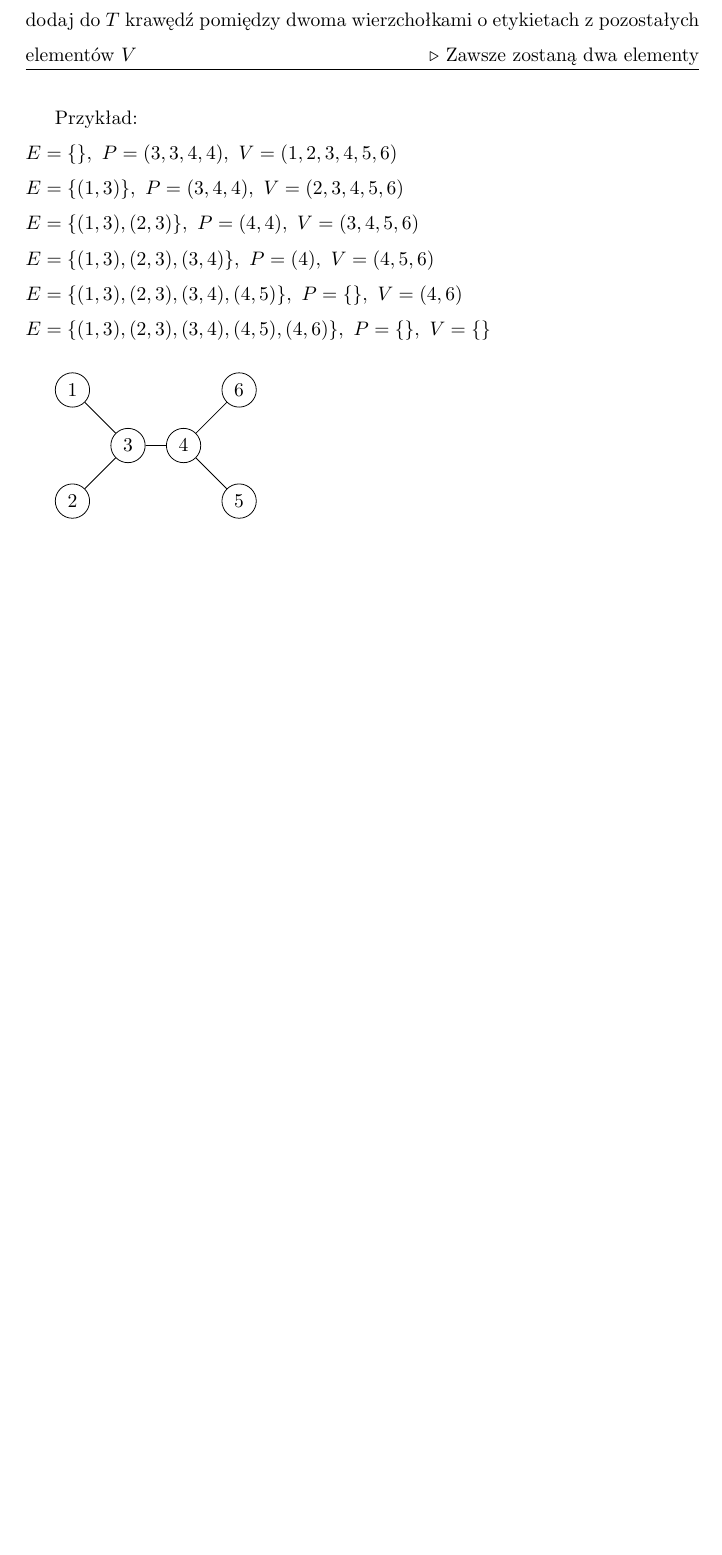
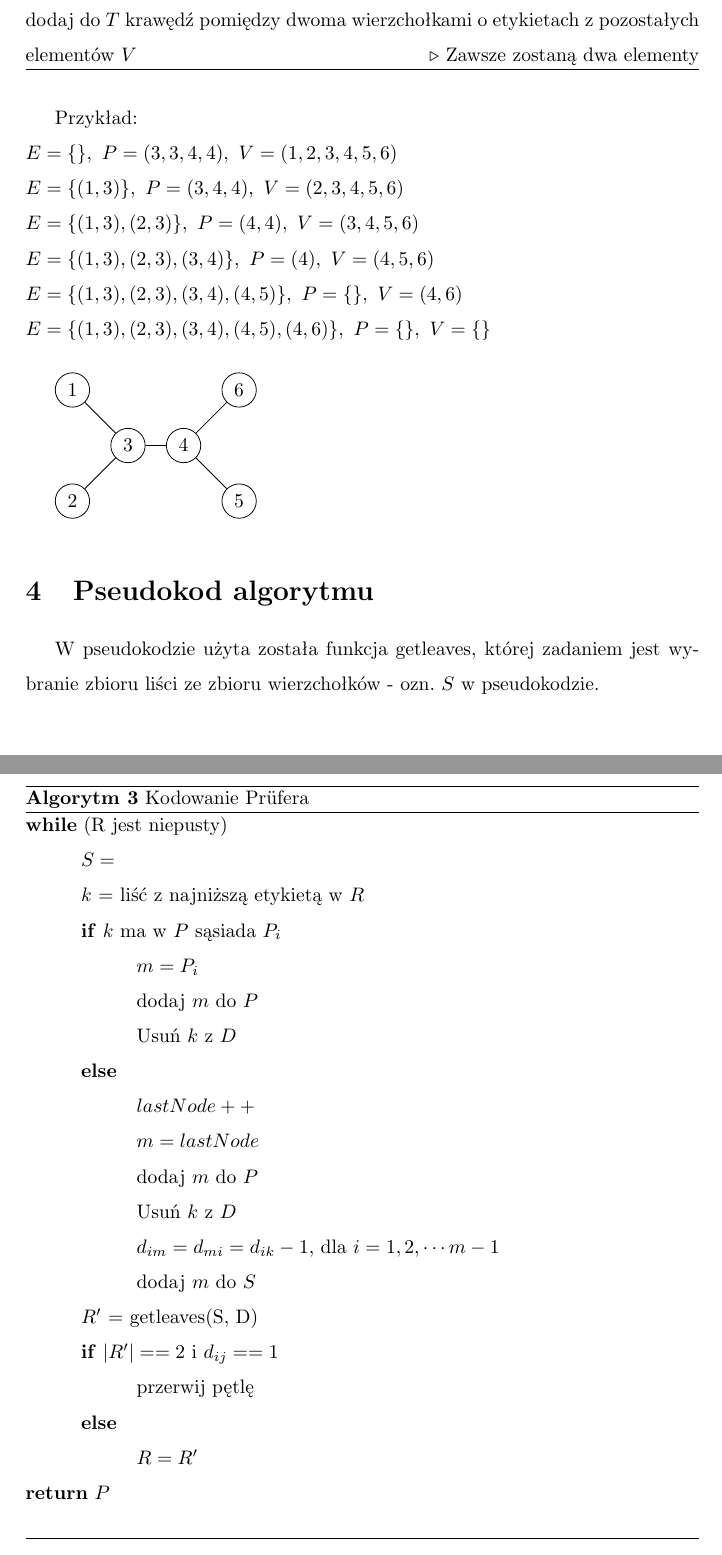
Before and after one commit to tom-la/az, a LaTeX document (doc/dokumentacja.tex): part of page 4 of 6 before the commit and two parts of pages 4 and 5 of 8 after it, the two joined at a grey line, cut so that both start at the same text, the shorter picture padded with empty space. Compiled offline with pdfLaTeX.

Commit message:
Pseudokod + zlozonosc

```diff
--- a/doc/dokumentacja.tex
+++ b/doc/dokumentacja.tex
@@ -124,4 +124,32 @@ $E=\{(1,3), (2,3), (3,4), (4,5), (4,6)\},~P=\{\},~V=\{\}$ \\
 	\path [-] (4) edge node[left] {} (6);
 \end{tikzpicture}
 
-\section{Psudokod algorytmu}
+\section{Pseudokod algorytmu}
+
+\begin{algorithm}
+		\floatname{algorithm}{Algorytm}
+		\caption{Kodowanie Prüfera}
+		\label{algo}
+		\textbf{while} (R jest niepusty) \\
+		\tab $S = {}$ \\
+		\tab $k$ = liść z najniższą etykietą w $R$ \\
+		\tab \textbf{if} $k$ ma w $P$ sąsiada $P_i$ \\
+		\tab \tab $m = P_i$ \\
+		\tab \tab dodaj $m$ do $P$ \\
+		\tab \tab Usuń $k$ z $D$ \\
+		\tab \textbf{else} \\
+		\tab \tab $lastNode++$ \\
+		\tab \tab $m = lastNode$ \\
+		\tab \tab dodaj $m$ do $P$ \\
+		\tab \tab Usuń $k$ z $D$ \\
+		\tab \tab $d_{im} = d_{mi} = d_{ik} - 1$, dla $i = 1, 2, \cdots m-1$ \\
+		\tab \tab dodaj $m$ do $S$ \\
+		\tab $R'$ = getleaves(S, D) \\
+		\tab \textbf{if} $|R'| == 2$ i $d_{ij} == 1$ \\
+		\tab \tab przerwij pętlę \\
+		\tab \textbf{else} \\
+		\tab \tab $R = R'$ \\
+		\textbf{return} $P$ \\
+\end{algorithm}
+
+W pseudokodzie użyta została funkcja getleaves, której zadaniem jest wybranie zbioru liści ze zbioru wierzchołków - ozn. $S$ w pseudokodzie.
```
Also changed, not shown: doc/dokumentacja.tex (23 more changed lines).
